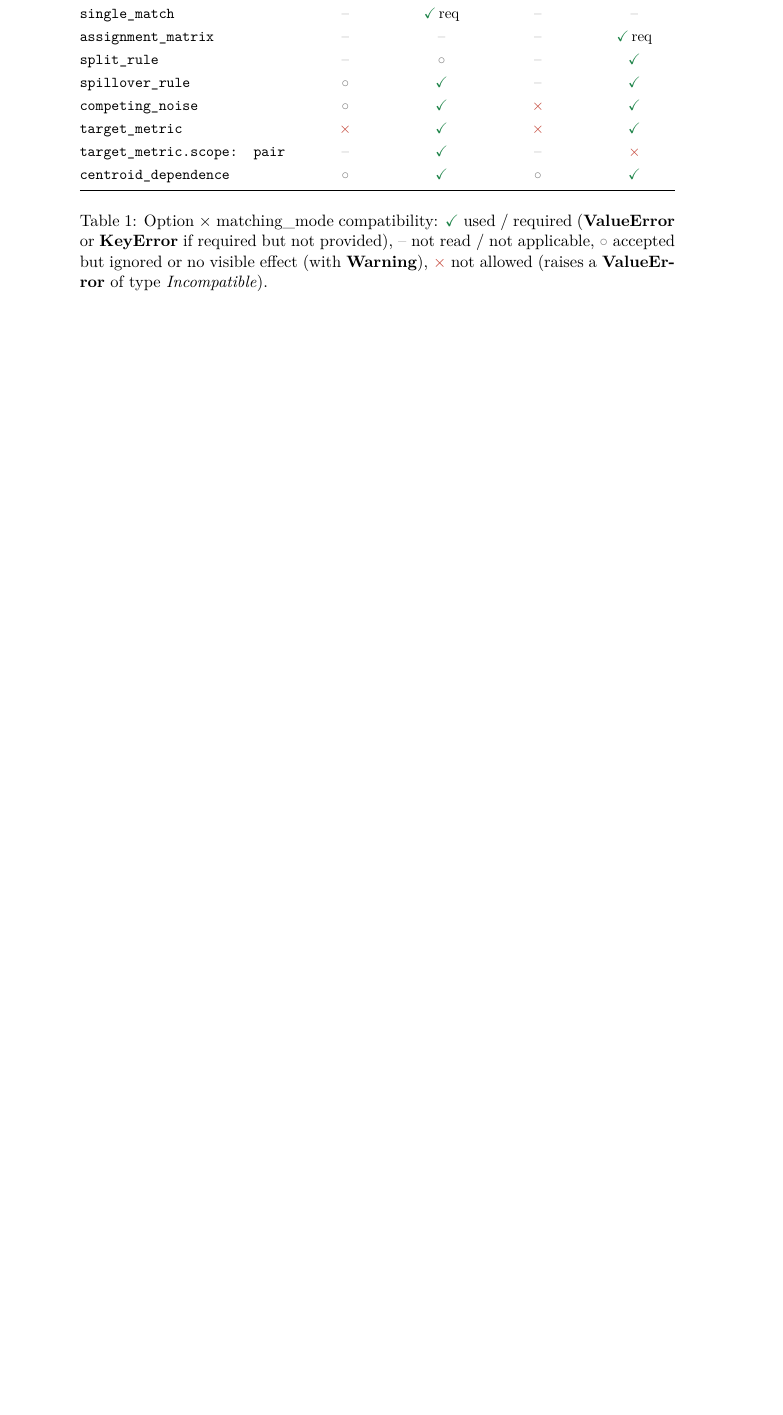
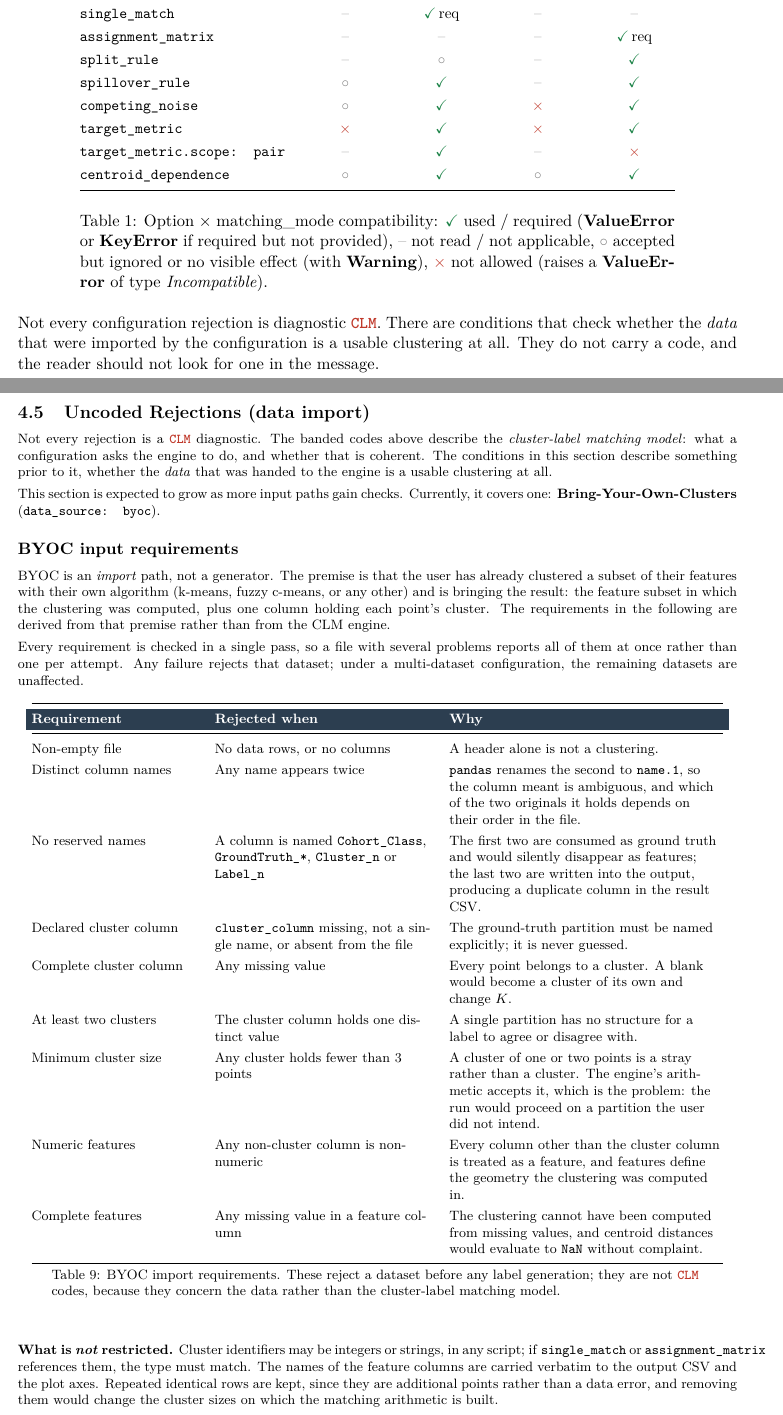
Before and after one commit to A-Gharibian/CLMSynth, a LaTeX document (docs/manual/CLMSynth_configuration_troubleshooting.tex): part of page 1 of 8 before the commit and two parts of pages 1 and 9 of 9 after it, the two joined at a grey line, cut so that both start at the same text, the shorter picture padded with empty space. Compiled offline with pdfLaTeX.

Commit message:
Regenerate the catalog and document uncoded rejections
The troubleshooting reference gains a section for rejections that are not [CLM-###] diagnostics, covering the BYOC input requirements. Both documents carry a banner so tooling locates them by marker.

Three catalog logs change: CLM-303, CLM-306 and CLM-309, following the target-metric stream fix and the CLM-309 message rewrite.

```diff
--- a/docs/manual/CLMSynth_configuration_troubleshooting.tex
+++ b/docs/manual/CLMSynth_configuration_troubleshooting.tex
@@ -50,7 +47,7 @@
 \setlength{\tabcolsep}{5pt}
 
 \title{\textbf{Configuration Troubleshooting Reference}}
-\author{CLMSynth v0.6.3}
+\author{CLMSynth v0.6.4}
 \date{\today}
 
 \begin{document}
@@ -98,6 +95,8 @@
 \caption{Option \texorpdfstring{$\times$}{x} matching\_mode compatibility: \cok~used / required (\textbf{ValueError} or \textbf{KeyError} if required but not provided), \cna~not read / not applicable, \cign~accepted but ignored or no visible effect (with \textbf{Warning}), \cno~not allowed (raises a \textbf{ValueError} of type \textit{Incompatible}).}
 \end{threeparttable}
 \end{table}
+
+\noindent Not every configuration rejection is diagnostic \vcode{CLM}. There are conditions that check whether the \emph{data} that were imported by the configuration is a usable clustering at all. They do not carry a code, and the reader should not look for one in the message.
 
 \newpage
 
@@ -302,4 +301,48 @@ per-row \texttt{recall\_target} & \texttt{target\_metric} is set & Overridden by
 \caption{Warning codes, which indicate scenarios of successfully executed configuration, but with a different outcome than the user would expect.}
 \end{longtable}
 
+\newpage
+
+% ===========================================================================
+\subsection{Uncoded Rejections (data import)}
+% ===========================================================================
+
+\noindent Not every rejection is a \vcode{CLM} diagnostic. The banded codes above describe the \emph{cluster-label matching model}: what a configuration asks the engine to do, and whether that is coherent. The conditions in this section describe something prior to it, whether the \emph{data} that was handed to the engine is a usable clustering at all.
+
+\vspace{0.4em}
+\noindent This section is expected to grow as more input paths gain checks. Currently, it covers one: \textbf{Bring-Your-Own-Clusters} (\texttt{data\_source: byoc}).
+
+\subsubsection*{BYOC input requirements}
+
+\noindent BYOC is an \emph{import} path, not a generator. The premise is that the user has already clustered a subset of their features with their own algorithm (k-means, fuzzy c-means, or any other) and is bringing the result: the feature subset in which the clustering was computed, plus one column holding each point's cluster. The requirements in the following are derived from that premise rather than from the CLM engine.
+
+\vspace{0.4em}
+\noindent Every requirement is checked in a single pass, so a file with several problems reports all of them at once rather than one per attempt. Any failure rejects that dataset; under a multi-dataset configuration, the remaining datasets are unaffected.
+
+\begin{longtable}{@{}L{4.0cm} L{5.2cm} L{6.4cm}@{}}
+\toprule
+\headrow \hc{Requirement} & \hc{Rejected when} & \hc{Why} \\
+\midrule
+\endfirsthead
+\headrow \hc{Requirement} & \hc{Rejected when} & \hc{Why} \\ \midrule
+\endhead
+Non-empty file & No data rows, or no columns & A header alone is not a clustering. \\
+Distinct column names & Any name appears twice & \texttt{pandas} renames the second to \texttt{name.1}, so the column meant is ambiguous, and which of the two originals it holds depends on their order in the file. \\
+No reserved names & A column is named \texttt{Cohort\_Class}, \texttt{GroundTruth\_*}, \texttt{Cluster\_n} or \texttt{Label\_n} & The first two are consumed as ground truth and would silently disappear as features; the last two are written into the output, producing a duplicate column in the result CSV. \\
+Declared cluster column & \texttt{cluster\_column} missing, not a single name, or absent from the file & The ground-truth partition must be named explicitly; it is never guessed. \\
+Complete cluster column & Any missing value & Every point belongs to a cluster. A blank would become a cluster of its own and change $K$. \\
+At least two clusters & The cluster column holds one distinct value & A single partition has no structure for a label to agree or disagree with. \\
+Minimum cluster size & Any cluster holds fewer than $3$ points & A cluster of one or two points is a stray rather than a cluster. The engine's arithmetic accepts it, which is the problem: the run would proceed on a partition the user did not intend. \\
+Numeric features & Any non-cluster column is non-numeric & Every column other than the cluster column is treated as a feature, and features define the geometry the clustering was computed in. \\
+Complete features & Any missing value in a feature column & The clustering cannot have been computed from missing values, and centroid distances would evaluate to \texttt{NaN} without complaint. \\
+\bottomrule
+\caption{BYOC import requirements. These reject a dataset before any label generation; they are not \vcode{CLM} codes, because they concern the data rather than the cluster-label matching model.}
+\end{longtable}
+
+\vspace{0.4em}
+\noindent\textbf{What is \emph{not} restricted.} Cluster identifiers may be integers or strings, in any script; if \texttt{single\_match} or \texttt{assignment\_matrix} references them, the type must match. The names of the feature columns are carried verbatim to the output CSV and the plot axes. Repeated identical rows are kept, since they are additional points rather than a data error, and removing them would change the cluster sizes on which the matching arithmetic is built.
+
+\vspace{0.4em}
+\noindent\textbf{Known limitation.} There is currently no way to carry a column that is neither a feature nor the cluster, an additional label or ``other tag'' that should travel with the data without entering the geometry. Every non-cluster column is a feature, which is why all of them must be numeric. A declaration for such columns is planned.
+
 \end{document}
```
Also changed, not shown: docs/manual/CLMSynth_manual.tex (+9 -8 lines), docs/manual/CLMSynth_configuration_troubleshooting.tex (15 more changed lines), 3 other files.
